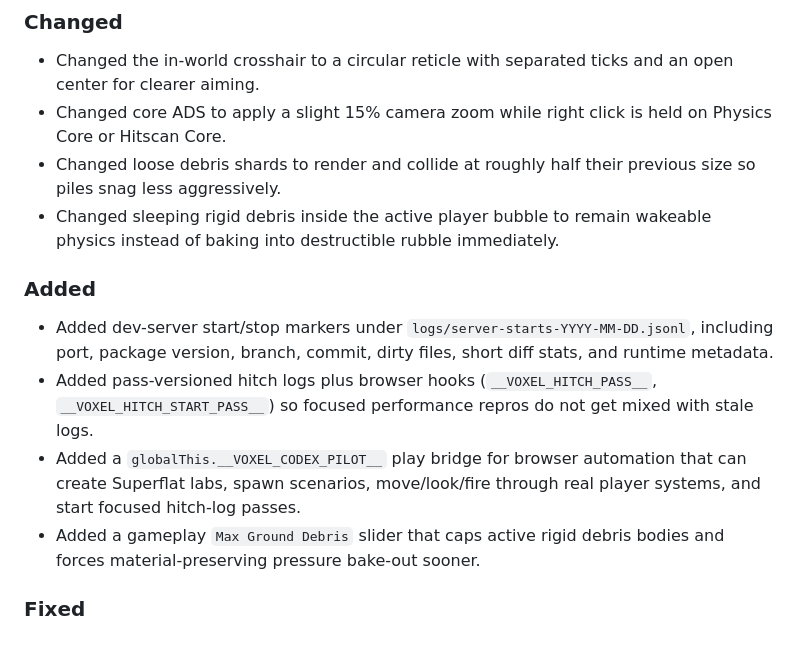
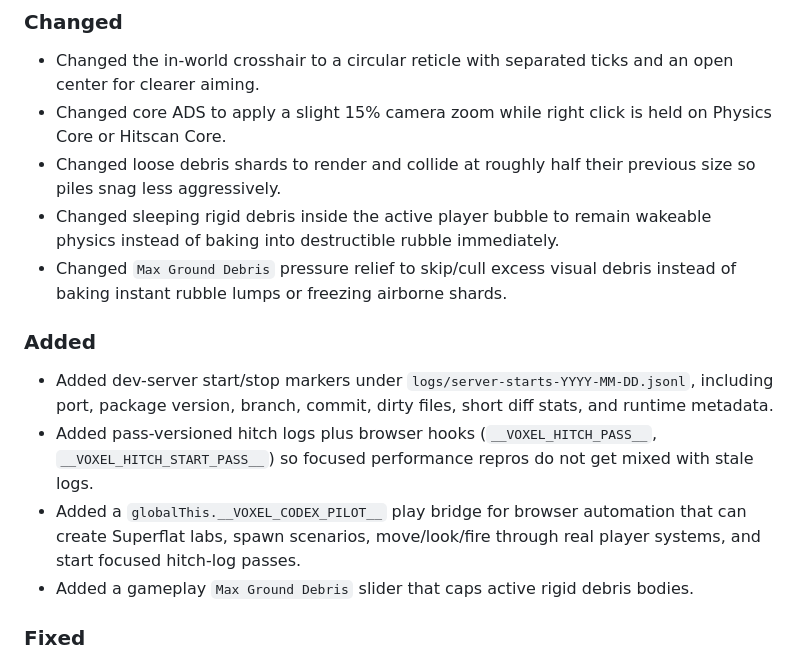
Before and after one commit to apolito53/voxel-engine, a Markdown page: CHANGELOG.md, the part around the change. Drawn GitHub-style.

```diff
--- a/CHANGELOG.md
+++ b/CHANGELOG.md
@@ -8,13 +8,14 @@
 - Changed core ADS to apply a slight 15% camera zoom while right click is held on Physics Core or Hitscan Core.
 - Changed loose debris shards to render and collide at roughly half their previous size so piles snag less aggressively.
 - Changed sleeping rigid debris inside the active player bubble to remain wakeable physics instead of baking into destructible rubble immediately.
+- Changed `Max Ground Debris` pressure relief to skip/cull excess visual debris instead of baking instant rubble lumps or freezing airborne shards.
 
 ### Added
 
 - Added dev-server start/stop markers under `logs/server-starts-YYYY-MM-DD.jsonl`, including port, package version, branch, commit, dirty files, short diff stats, and runtime metadata.
 - Added pass-versioned hitch logs plus browser hooks (`__VOXEL_HITCH_PASS__`, `__VOXEL_HITCH_START_PASS__`) so focused performance repros do not get mixed with stale logs.
 - Added a `globalThis.__VOXEL_CODEX_PILOT__` play bridge for browser automation that can create Superflat labs, spawn scenarios, move/look/fire through real player systems, and start focused hitch-log passes.
-- Added a gameplay `Max Ground Debris` slider that caps active rigid debris bodies and forces material-preserving pressure bake-out sooner.
+- Added a gameplay `Max Ground Debris` slider that caps active rigid debris bodies.
 
 ### Fixed
 
```
Also changed, not shown: CODEBASE_INDEX.md (+2 -1 lines), README.md (+10 -2 lines).
